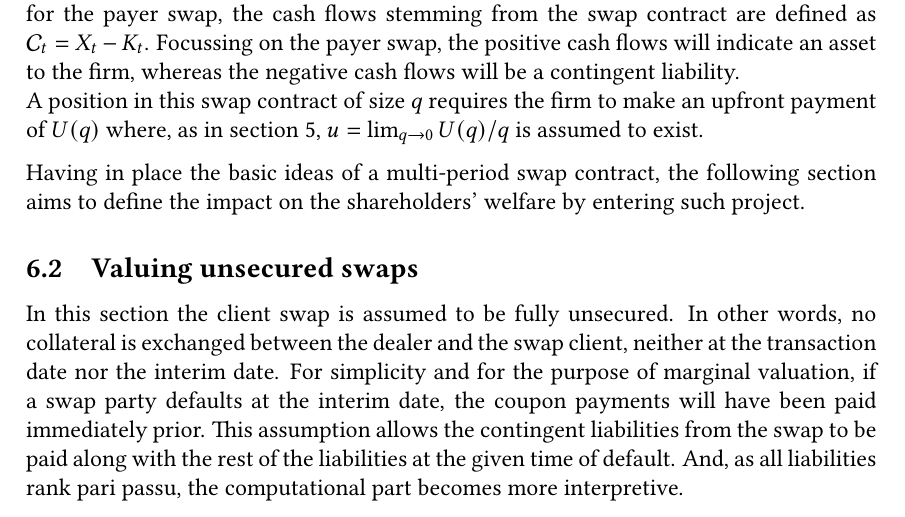
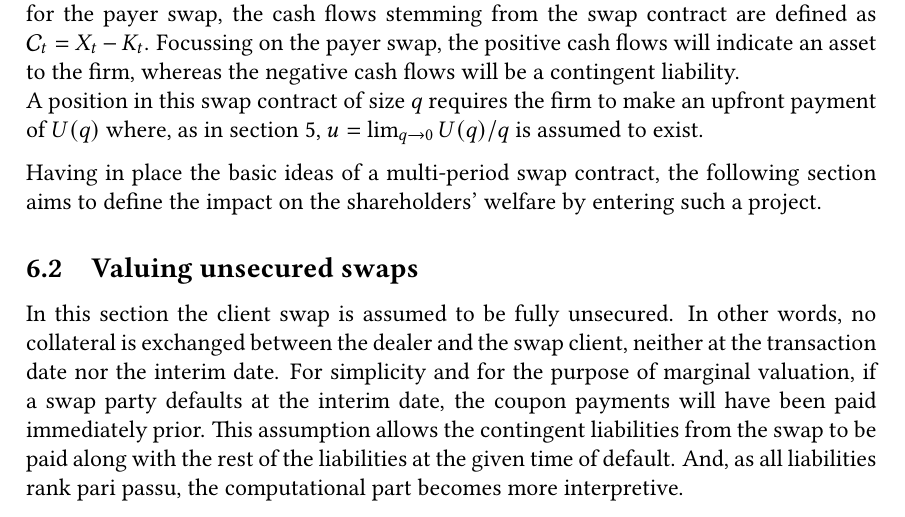
Before and after one commit to sebastianbaltser/master-thesis, a LaTeX thesis (thesis/main.tex, which reads thesis/content/body-matter/swap-contract/valuation-framework.tex): part of page 65 of 74, cut so that both start at the same text. Compiled offline with pdfLaTeX.

Commit message:
Fix sentence
Co-authored-by: Sebastian Baltser <52928866+sebastianbaltser@users.noreply.github.com>

```diff
--- a/thesis/content/body-matter/swap-contract/valuation-framework.tex
+++ b/thesis/content/body-matter/swap-contract/valuation-framework.tex
@@ -275,5 +275,5 @@
         A position in this swap contract of size $q$ requires the firm to make an upfront payment of $U(q)$ where, as in \cref{sec:single-period-model}, $u = \lim_{q \rightarrow 0} U(q)/q$ is assumed to exist.
 
         Having in place the basic ideas of a multi-period swap contract,
-        the following section aims to define the impact on the shareholders' welfare by entering such project.
+        the following section aims to define the impact on the shareholders' welfare by entering such a project.
 \end{document}
```
